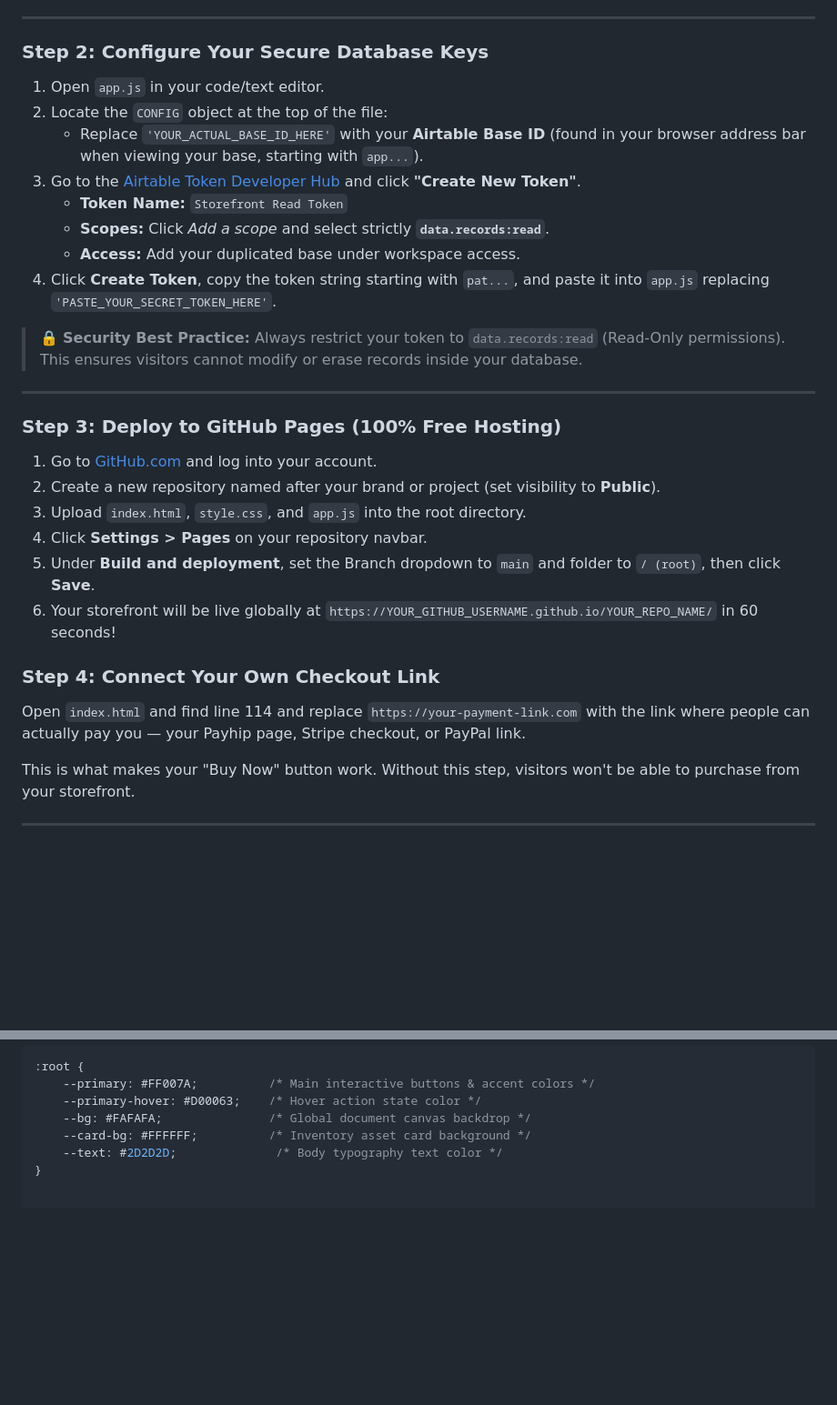
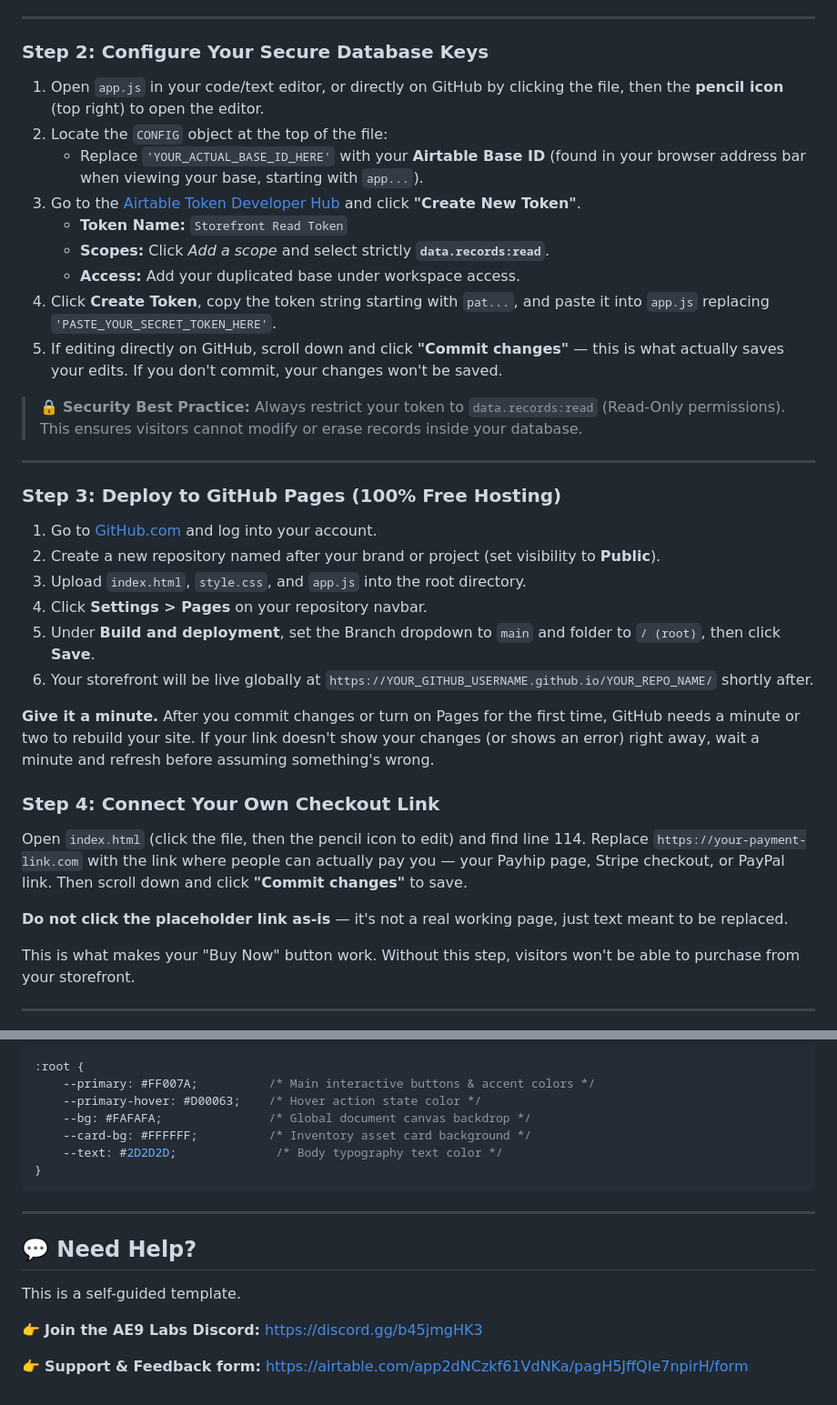
Before and after one commit to amberempowered8-alt/creator-storefront, a Markdown page: README.md, 2 parts joined by grey strips. Shown at 91% size. Drawn GitHub-style; blank space fills up the shorter version.

Commit message:
Enhance README instructions for clarity and detail

````diff
--- a/README.md
+++ b/README.md
@@ -30,7 +30,7 @@ Welcome to your new **Automated Headless Storefront**! This system gives you 100
 ---
 
 ### Step 2: Configure Your Secure Database Keys
-1. Open `app.js` in your code/text editor.
+1. Open `app.js` in your code/text editor, or directly on GitHub by clicking the file, then the **pencil icon** (top right) to open the editor.
 2. Locate the `CONFIG` object at the top of the file:
    * Replace `'YOUR_ACTUAL_BASE_ID_HERE'` with your **Airtable Base ID** (found in your browser address bar when viewing your base, starting with `app...`).
 3. Go to the [Airtable Token Developer Hub](https://airtable.com/create/tokens) and click **"Create New Token"**.
@@ -38,6 +38,7 @@ Welcome to your new **Automated Headless Storefront**! This system gives you 100
    * **Scopes:** Click *Add a scope* and select strictly **`data.records:read`**.
    * **Access:** Add your duplicated base under workspace access.
 4. Click **Create Token**, copy the token string starting with `pat...`, and paste it into `app.js` replacing `'PASTE_YOUR_SECRET_TOKEN_HERE'`.
+5. If editing directly on GitHub, scroll down and click **"Commit changes"** — this is what actually saves your edits. If you don't commit, your changes won't be saved.
 
 > 🔒 **Security Best Practice:** Always restrict your token to `data.records:read` (Read-Only permissions). This ensures visitors cannot modify or erase records inside your database.
 
@@ -49,11 +50,15 @@ Welcome to your new **Automated Headless Storefront**! This system gives you 100
 3. Upload `index.html`, `style.css`, and `app.js` into the root directory.
 4. Click **Settings > Pages** on your repository navbar.
 5. Under **Build and deployment**, set the Branch dropdown to `main` and folder to `/ (root)`, then click **Save**.
-6. Your storefront will be live globally at `https://YOUR_GITHUB_USERNAME.github.io/YOUR_REPO_NAME/` in 60 seconds!
+6. Your storefront will be live globally at `https://YOUR_GITHUB_USERNAME.github.io/YOUR_REPO_NAME/` shortly after.
+
+**Give it a minute.** After you commit changes or turn on Pages for the first time, GitHub needs a minute or two to rebuild your site. If your link doesn't show your changes (or shows an error) right away, wait a minute and refresh before assuming something's wrong.
 
 ### Step 4: Connect Your Own Checkout Link
 
-Open `index.html` and find line 114 and replace `https://your-payment-link.com` with the link where people can actually pay you — your Payhip page, Stripe checkout, or PayPal link.
+Open `index.html` (click the file, then the pencil icon to edit) and find line 114. Replace `https://your-payment-link.com` with the link where people can actually pay you — your Payhip page, Stripe checkout, or PayPal link. Then scroll down and click **"Commit changes"** to save.
+
+**Do not click the placeholder link as-is** — it's not a real working page, just text meant to be replaced.
 
 This is what makes your "Buy Now" button work. Without this step, visitors won't be able to purchase from your storefront.
 
@@ -97,3 +102,14 @@ To change your storefront colors globally, open `style.css` (and the `<style>` b
     --card-bg: #FFFFFF;          /* Inventory asset card background */
     --text: #2D2D2D;              /* Body typography text color */
 }
+```
+
+---
+
+## 💬 Need Help?
+
+This is a self-guided template.
+
+👉 **Join the AE9 Labs Discord:** https://discord.gg/b45jmgHK3
+
+👉 **Support & Feedback form:** https://airtable.com/app2dNCzkf61VdNKa/pagH5JffQIe7npirH/form
````
